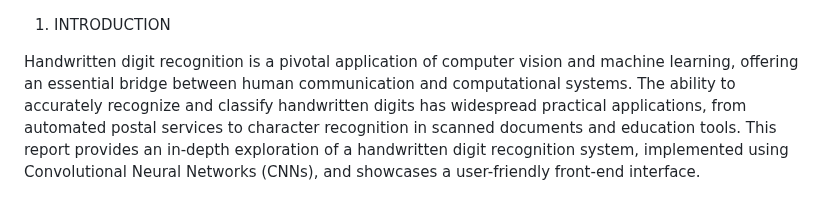
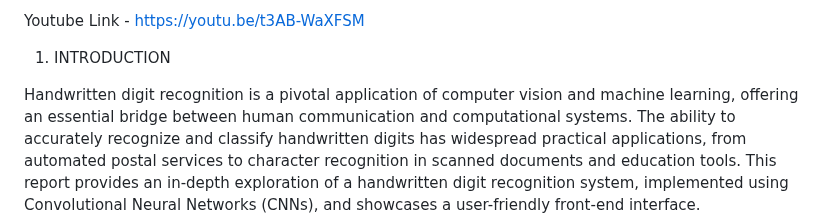
Before and after one commit to badigerohan/ML-Math_Quiz, a Markdown page: README.md, the part around the change. Rendered like a GitHub page.

```diff
--- a/README.md
+++ b/README.md
@@ -1,3 +1,7 @@
+Youtube Link -
+https://youtu.be/t3AB-WaXFSM
+
+
 1. INTRODUCTION
 
 Handwritten digit recognition is a pivotal application of computer vision and machine learning, offering an essential bridge between human communication and computational systems. The ability to accurately recognize and classify handwritten digits has widespread practical applications, from automated postal services to character recognition in scanned documents and education tools. This report provides an in-depth exploration of a handwritten digit recognition system, implemented using Convolutional Neural Networks (CNNs), and showcases a user-friendly front-end interface.
```
